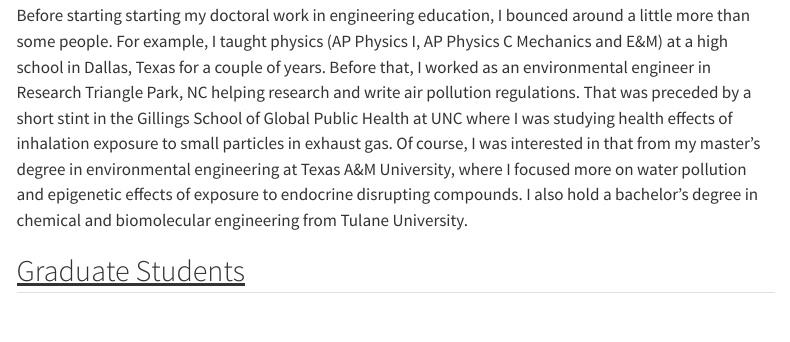
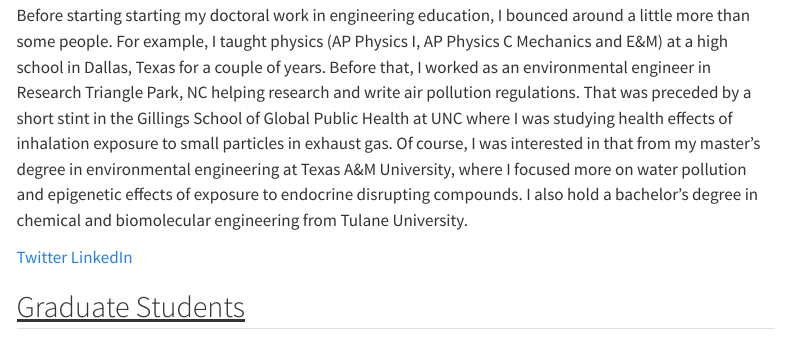
Before and after one commit to andrewskatz/ideeas-lab-site, a Quarto document (ideeas-lab-members.qmd): the page in a window 1100 px wide, from 560 px down. Rendered offline with R 4.5, knitr and Pandoc in place of Quarto, with nearby package versions; menus at the side of the page are left out.

Commit message:
Add social media links for Dr. Katz in lab members documentation

```diff
--- a/ideeas-lab-members.qmd
+++ b/ideeas-lab-members.qmd
@@ -14,6 +14,9 @@
 
 Before starting starting my doctoral work in engineering education, I bounced around a little more than some people. For example, I taught physics (AP Physics I, AP Physics C Mechanics and E&M) at a high school in Dallas, Texas for a couple of years. Before that, I worked as an environmental engineer in Research Triangle Park, NC helping research and write air pollution regulations. That was preceded by a short stint in the Gillings School of Global Public Health at UNC where I was studying health effects of inhalation exposure to small particles in exhaust gas. Of course, I was interested in that from my master's degree in environmental engineering at Texas A&M University, where I focused more on water pollution and epigenetic effects of exposure to endocrine disrupting compounds. I also hold a bachelor's degree in chemical and biomolecular engineering from Tulane University.
 
+<!-- add social media links for twitter and linkedin -->
+[Twitter](https://x.com/doc_katz)
+[LinkedIn](https://www.linkedin.com/in/andrew-katz-vt/)
 
 ## <u>Graduate Students</u>
 
```
Also changed, not shown: docs/search.json, 1 other file.
